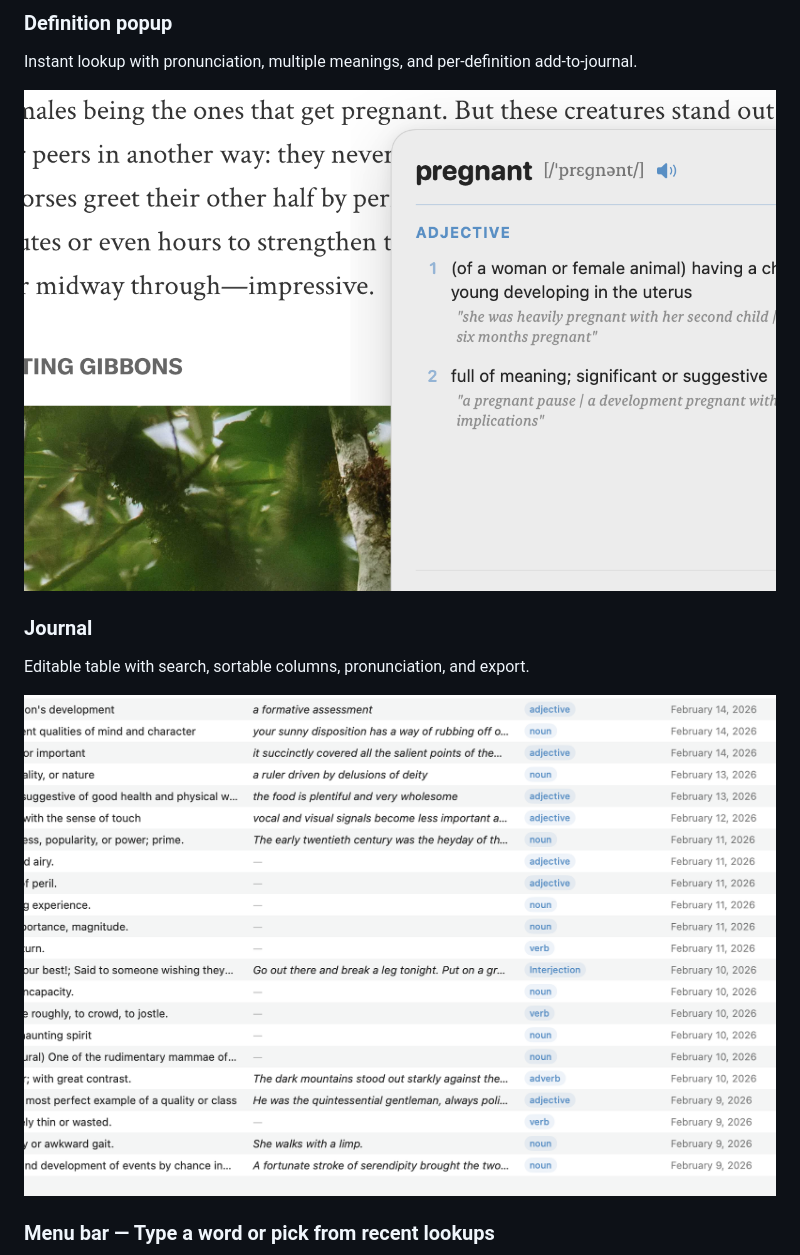
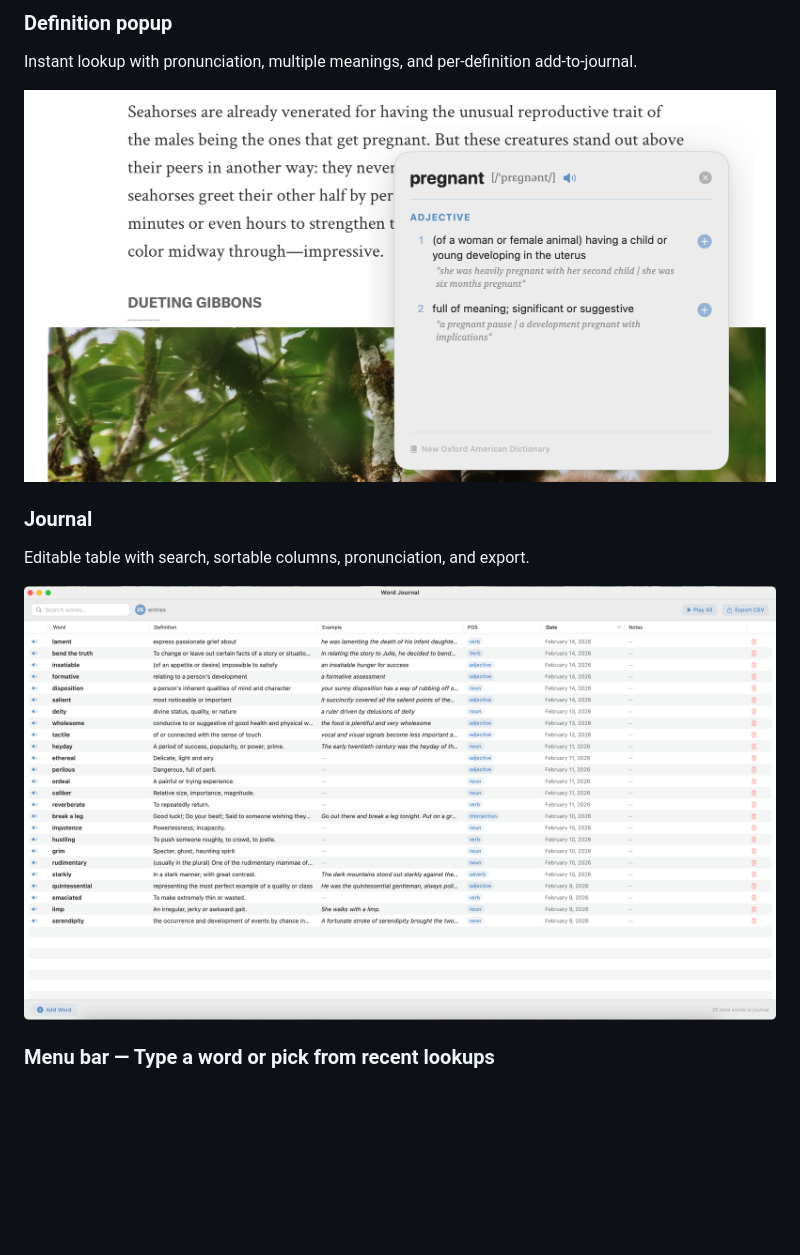
Before and after one commit to shawn0808/WordJournal, a Markdown page: README.md, the part around the change. Rendered like a GitHub page; blank space fills up the shorter version.

Commit message:
Use original screenshots for definition popup and journal (full window visible)
Co-authored-by: Cursor <cursoragent@cursor.com>

```diff
--- a/README.md
+++ b/README.md
@@ -12,14 +12,14 @@ A native macOS menu bar app for looking up words and phrases instantly from any
 Instant lookup with pronunciation, multiple meanings, and per-definition add-to-journal.
 
 <p align="center">
-  <img src="screenshots/definition-popup-zoomed.png" width="900" alt="Definition popup — instant lookup with pronunciation and add-to-journal buttons">
+  <img src="screenshots/definition-popup.png" width="900" alt="Definition popup — instant lookup with pronunciation and add-to-journal buttons">
 </p>
 
 ### Journal
 Editable table with search, sortable columns, pronunciation, and export.
 
 <p align="center">
-  <img src="screenshots/journal-zoomed.png" width="900" alt="Journal view — editable word list with definitions">
+  <img src="screenshots/journal.png" width="900" alt="Journal view — editable word list with definitions">
 </p>
 
 ### Menu bar — Type a word or pick from recent lookups
```
